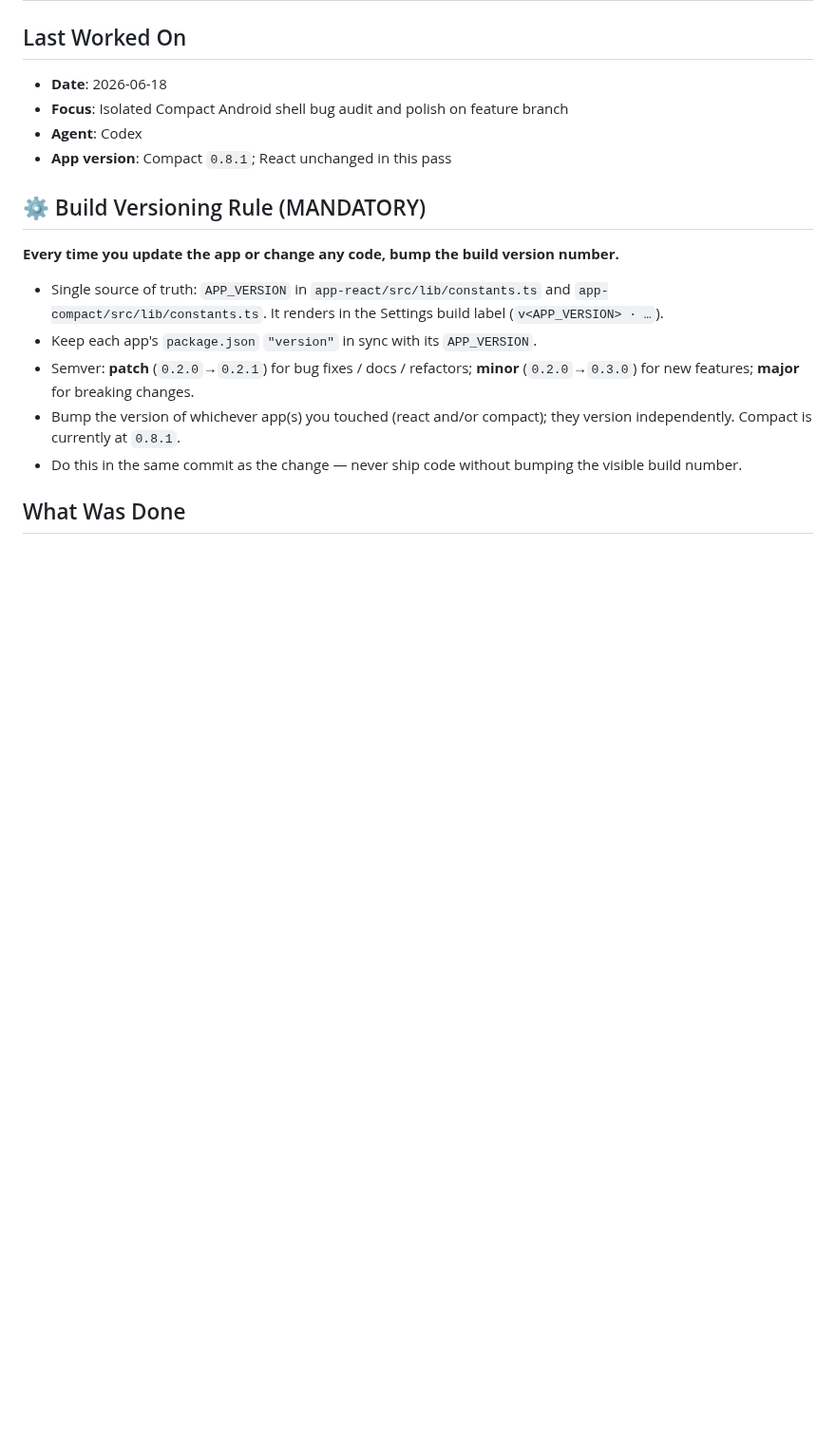
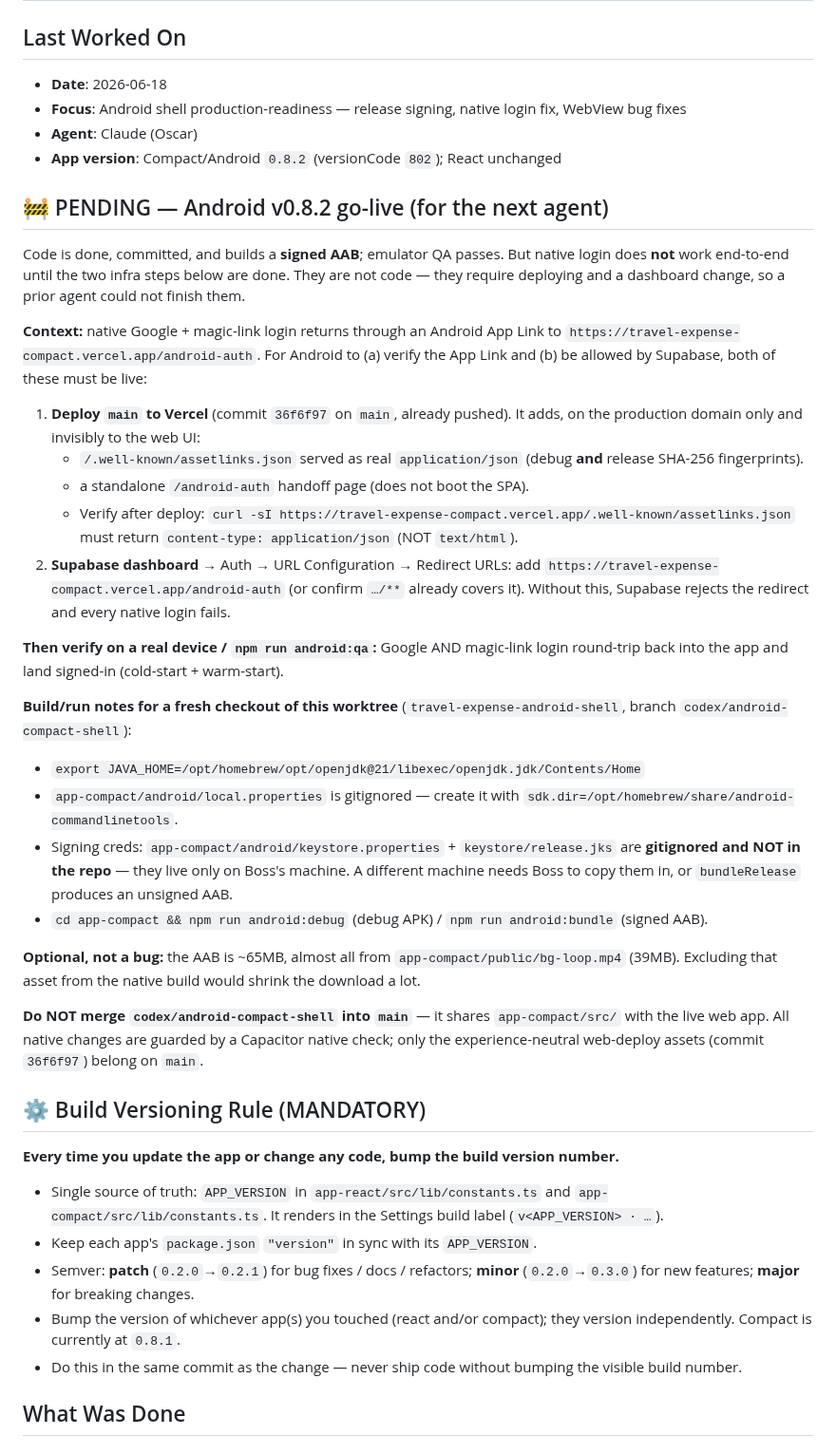
Before and after one commit to jd92-beep/travel-expense, a Markdown page: HANDOVER.md, the part around one of its changes. Shown at 95% size. Rendered like a GitHub page; blank space fills up the shorter version.

Commit message:
docs(android): handover — pending v0.8.2 go-live steps for next agent
Co-Authored-By: Claude Opus 4.8 <noreply@anthropic.com>

```diff
--- a/HANDOVER.md
+++ b/HANDOVER.md
@@ -2,9 +2,51 @@
 
 ## Last Worked On
 - **Date**: 2026-06-18
-- **Focus**: Isolated Compact Android shell bug audit and polish on feature branch
-- **Agent**: Codex
-- **App version**: Compact `0.8.1`; React unchanged in this pass
+- **Focus**: Android shell production-readiness — release signing, native login fix, WebView bug fixes
+- **Agent**: Claude (Oscar)
+- **App version**: Compact/Android `0.8.2` (versionCode `802`); React unchanged
+
+## 🚧 PENDING — Android v0.8.2 go-live (for the next agent)
+
+Code is done, committed, and builds a **signed AAB**; emulator QA passes. But native login
+does **not** work end-to-end until the two infra steps below are done. They are not code —
+they require deploying and a dashboard change, so a prior agent could not finish them.
+
+**Context:** native Google + magic-link login returns through an Android App Link to
+`https://travel-expense-compact.vercel.app/android-auth`. For Android to (a) verify the App
+Link and (b) be allowed by Supabase, both of these must be live:
+
+1. **Deploy `main` to Vercel** (commit `36f6f97` on `main`, already pushed). It adds, on the
+   production domain only and invisibly to the web UI:
+   - `/.well-known/assetlinks.json` served as real `application/json` (debug **and** release
+     SHA-256 fingerprints).
+   - a standalone `/android-auth` handoff page (does not boot the SPA).
+   - Verify after deploy:
+     `curl -sI https://travel-expense-compact.vercel.app/.well-known/assetlinks.json`
+     must return `content-type: application/json` (NOT `text/html`).
+2. **Supabase dashboard** → Auth → URL Configuration → Redirect URLs: add
+   `https://travel-expense-compact.vercel.app/android-auth` (or confirm `…/**` already covers it).
+   Without this, Supabase rejects the redirect and every native login fails.
+
+**Then verify on a real device / `npm run android:qa`:** Google AND magic-link login round-trip
+back into the app and land signed-in (cold-start + warm-start).
+
+**Build/run notes for a fresh checkout of this worktree** (`travel-expense-android-shell`,
+branch `codex/android-compact-shell`):
+- `export JAVA_HOME=/opt/homebrew/opt/openjdk@21/libexec/openjdk.jdk/Contents/Home`
+- `app-compact/android/local.properties` is gitignored — create it with
+  `sdk.dir=/opt/homebrew/share/android-commandlinetools`.
+- Signing creds: `app-compact/android/keystore.properties` + `keystore/release.jks` are
+  **gitignored and NOT in the repo** — they live only on Boss's machine. A different machine
+  needs Boss to copy them in, or `bundleRelease` produces an unsigned AAB.
+- `cd app-compact && npm run android:debug` (debug APK) / `npm run android:bundle` (signed AAB).
+
+**Optional, not a bug:** the AAB is ~65MB, almost all from `app-compact/public/bg-loop.mp4`
+(39MB). Excluding that asset from the native build would shrink the download a lot.
+
+**Do NOT merge `codex/android-compact-shell` into `main`** — it shares `app-compact/src/` with
+the live web app. All native changes are guarded by a Capacitor native check; only the
+experience-neutral web-deploy assets (commit `36f6f97`) belong on `main`.
 
 ## ⚙️ Build Versioning Rule (MANDATORY)
 
```
Also changed, not shown: other parts of HANDOVER.md (+31 -0 lines).
